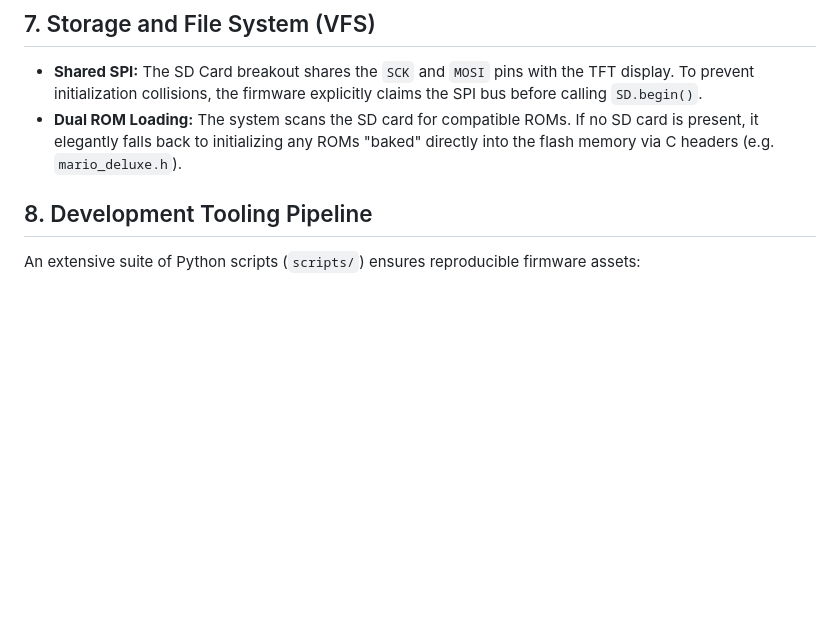
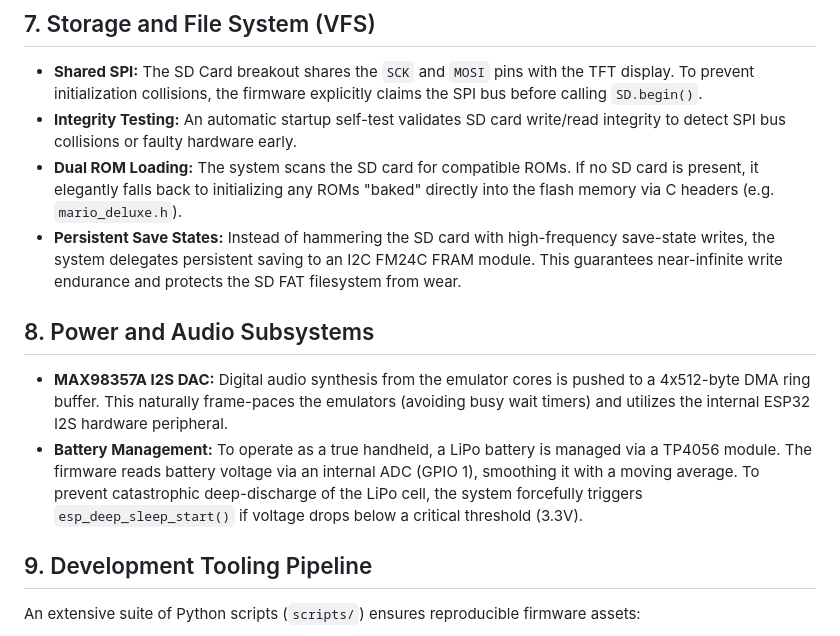
Before and after one commit to MahmoudMamdouh3/BMO-Handheld-Gaming-Console, a Markdown page: docs/software-design-document.md, the part around the change. GitHub-like rendering; blank space fills up the shorter version.

Commit message:
docs: update SDD with audio, battery, and save state subsystems

```diff
--- a/docs/software-design-document.md
+++ b/docs/software-design-document.md
@@ -36,9 +36,15 @@ The architecture dynamically boots one of four emulator cores based on the ROM e
 
 ## 7. Storage and File System (VFS)
 - **Shared SPI:** The SD Card breakout shares the `SCK` and `MOSI` pins with the TFT display. To prevent initialization collisions, the firmware explicitly claims the SPI bus before calling `SD.begin()`.
+- **Integrity Testing:** An automatic startup self-test validates SD card write/read integrity to detect SPI bus collisions or faulty hardware early.
 - **Dual ROM Loading:** The system scans the SD card for compatible ROMs. If no SD card is present, it elegantly falls back to initializing any ROMs "baked" directly into the flash memory via C headers (e.g. `mario_deluxe.h`).
+- **Persistent Save States:** Instead of hammering the SD card with high-frequency save-state writes, the system delegates persistent saving to an I2C FM24C FRAM module. This guarantees near-infinite write endurance and protects the SD FAT filesystem from wear.
 
-## 8. Development Tooling Pipeline
+## 8. Power and Audio Subsystems
+- **MAX98357A I2S DAC:** Digital audio synthesis from the emulator cores is pushed to a 4x512-byte DMA ring buffer. This naturally frame-paces the emulators (avoiding busy wait timers) and utilizes the internal ESP32 I2S hardware peripheral.
+- **Battery Management:** To operate as a true handheld, a LiPo battery is managed via a TP4056 module. The firmware reads battery voltage via an internal ADC (GPIO 1), smoothing it with a moving average. To prevent catastrophic deep-discharge of the LiPo cell, the system forcefully triggers `esp_deep_sleep_start()` if voltage drops below a critical threshold (3.3V).
+
+## 9. Development Tooling Pipeline
 An extensive suite of Python scripts (`scripts/`) ensures reproducible firmware assets:
 - **`process_games.py`:** Parses `.zip` ROM archives, extracts binaries, and generates correctly formatted C headers with `PROGMEM` guards. It also generates static 100x100 RGB565 UI cover assets using Pillow.
 - **`validate_repo.py`:** Validates python syntax across all tooling scripts and verifies the Nintendo logo header checksum (0x014D) within the ROMs to ensure data integrity before compilation.
```
